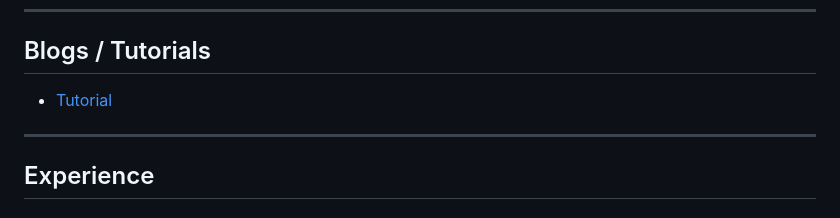
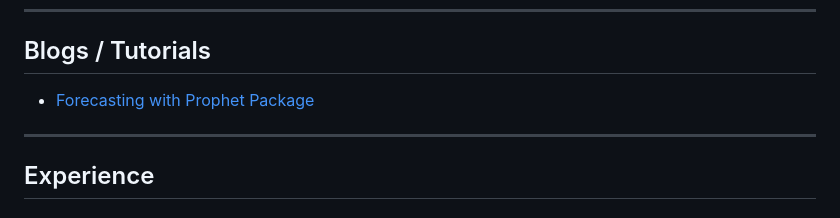
Before and after one commit to JDeleon2342/JDeleon2342.github.io, a Markdown page: docs/index.md, the part around the change. GitHub-like rendering.

Commit message:
Update index.md
Updated the tutorial blog title

```diff
--- a/docs/index.md
+++ b/docs/index.md
@@ -21,7 +21,7 @@ My goal is to continue developing strong technical skills while contributing to
 
 ## Blogs / Tutorials
 
-- [Tutorial](tutorial.md)
+- [Forecasting with Prophet Package](tutorial.md)
 
 
 ---
```
